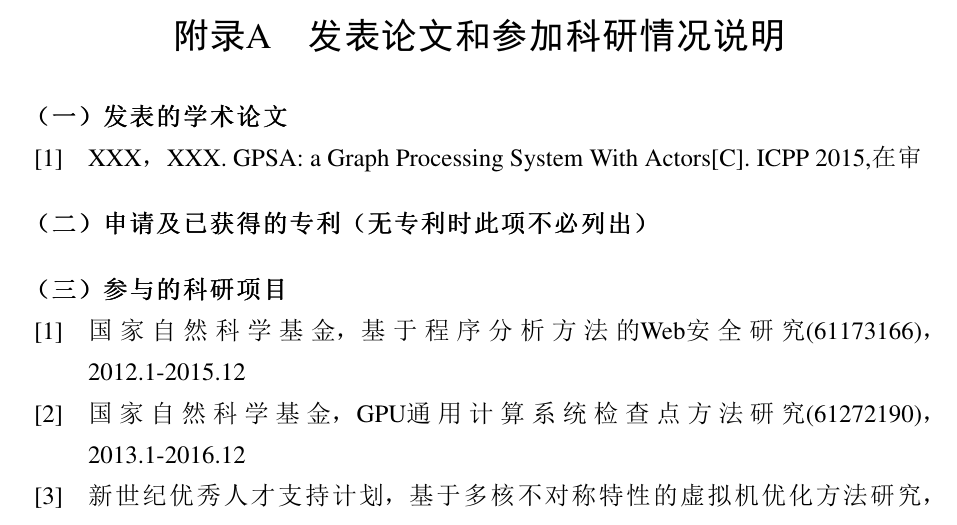
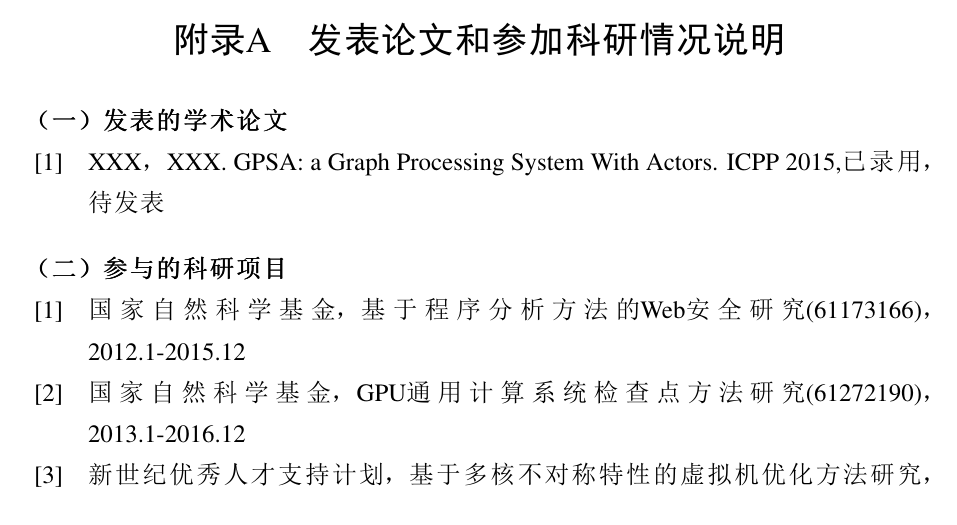
Before and after one commit to gitDangerSnake/dalunwen, a LaTeX thesis (hnumain.tex, which reads appendix/publications.tex): part of page 65 of 65, cut so that both start at the same text. The pictures show the PDF file hnumain.pdf that the author committed with the source.

Commit message:
final version

```diff
--- a/appendix/publications.tex
+++ b/appendix/publications.tex
@@ -5,14 +5,12 @@
 \setlength{\parindent}{0em}
 \textbf{（一）发表的学术论文}
 \begin{publist}
-	\item XXX，XXX. GPSA: a Graph Processing System With Actors[C]. ICPP 2015,在审
+	\item XXX，XXX. GPSA: a Graph Processing System With Actors. ICPP 2015,已录用，待发表
 \end{publist}
 
 \vspace*{1em}
-\textbf{（二）申请及已获得的专利（无专利时此项不必列出）}
 
-\vspace*{1em}
-\textbf{（三）参与的科研项目}
+\textbf{（二）参与的科研项目}
 \begin{publist}
 \item 国家自然科学基金，基于程序分析方法的Web安全研究(61173166)，2012.1-2015.12
 
```
Also changed, not shown: hnumain.bbl (deleted), hnumain.pdf, 18 other files.
